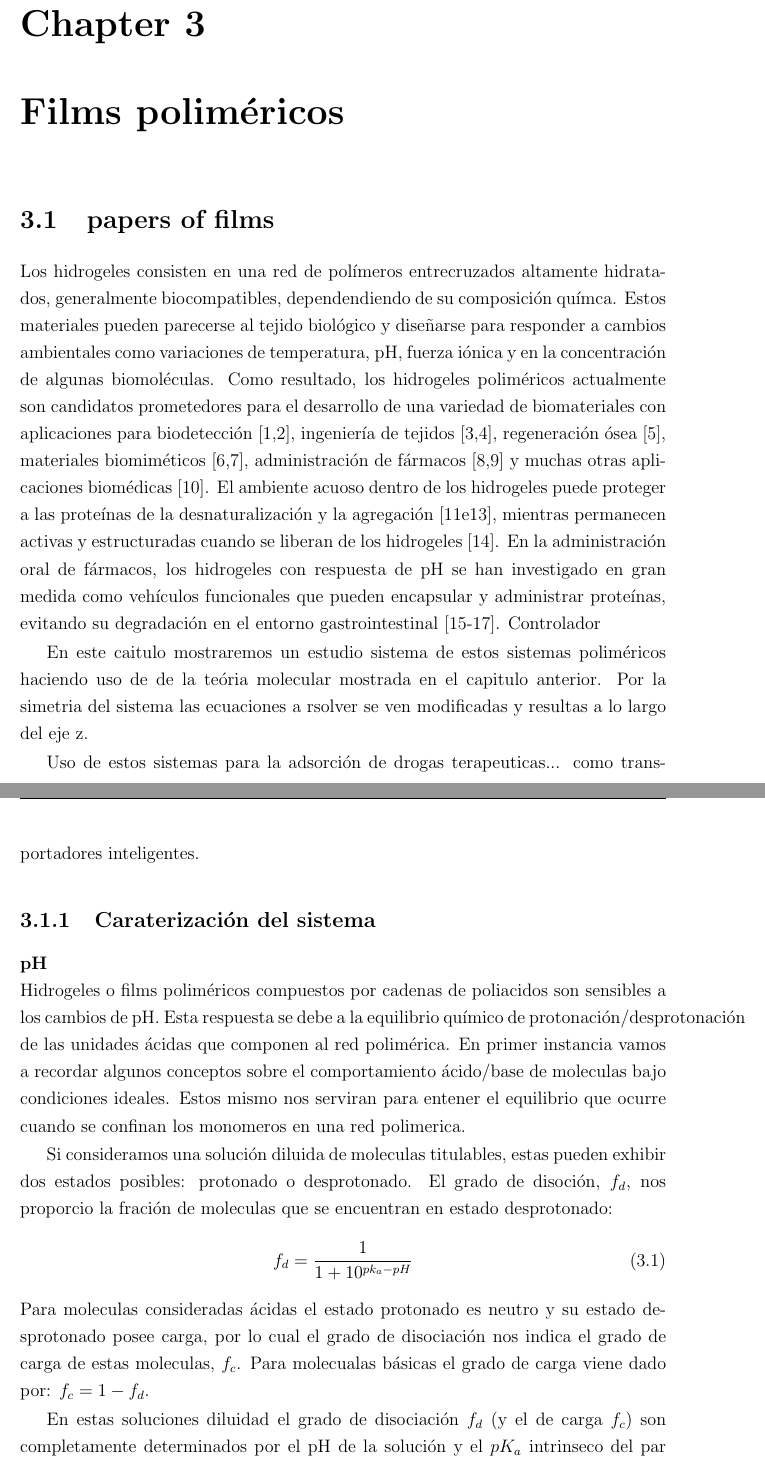
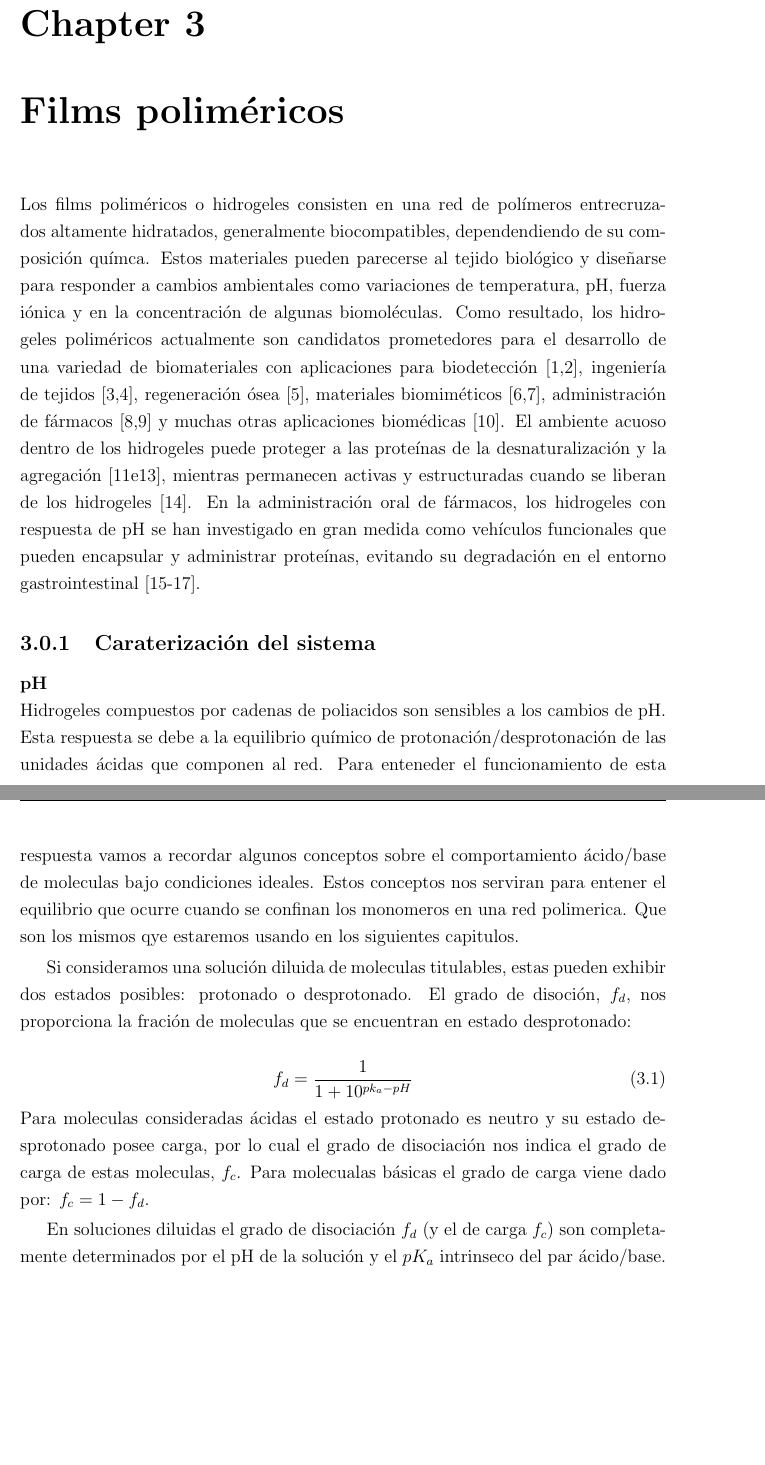
Before and after one commit to nariel-perez/texts, a LaTeX thesis (tesis.tex, which reads Chapters/films.tex): two parts of pages 17 and 18 of 63 before the commit and two parts of pages 17 and 18 of 62 after it, joined at a grey line, cut so that both start at the same text, the shorter picture padded with empty space. Compiled offline with pdfLaTeX.

Commit message:
Add files via upload

```diff
--- a/Chapters/films.tex
+++ b/Chapters/films.tex
@@ -1,34 +1,35 @@
 % Chapter 2
 
-\chapter{Films poliméricos} % Main chapter title
+\chapter{Films polim\'ericos} % Main chapter title
 
 \label{Chapter2} % For referencing the chapter elsewhere, use \ref{Chapter1}
 
-\section{papers of films}
+%\section{papers of films}
 
 
-Los hidrogeles consisten en una red de polímeros entrecruzados altamente hidratados, generalmente biocompatibles, dependendiendo de su composici\'on qu\'imca. Estos materiales pueden parecerse al tejido biológico y diseñarse para responder a cambios ambientales como variaciones de temperatura, pH, fuerza iónica y en la concentración de algunas biomoléculas. Como resultado, los hidrogeles poliméricos actualmente son candidatos prometedores para el desarrollo de una variedad de biomateriales con aplicaciones para biodetección [1,2], ingeniería de tejidos [3,4], regeneración ósea [5], materiales biomiméticos [6,7], administración de fármacos [8,9] y muchas otras aplicaciones biomédicas [10]. El ambiente acuoso dentro de los hidrogeles puede proteger a las proteínas de la desnaturalización y la agregación [11e13], mientras permanecen activas y estructuradas cuando se liberan de los hidrogeles [14]. En la administración oral de fármacos, los hidrogeles con respuesta de pH se han investigado en gran medida como vehículos funcionales que pueden encapsular y administrar proteínas, evitando su degradación en el entorno gastrointestinal [15-17].
-Controlador
+Los films polim\'ericos o hidrogeles  consisten en una red de pol\'imeros entrecruzados altamente hidratados, generalmente biocompatibles, dependendiendo de su composici\'on qu\'imca. Estos materiales pueden parecerse al tejido biol\'ogico y dise\~narse para responder a cambios ambientales como variaciones de temperatura, pH, fuerza i\'onica y en la concentraci\'on de algunas biomol\'eculas. Como resultado, los hidrogeles polim\'ericos actualmente son candidatos prometedores para el desarrollo de una variedad de biomateriales con aplicaciones para biodetección [1,2], ingenier\'ia de tejidos [3,4], regeneraci\'on \'osea [5], materiales biomim\'eticos [6,7], administraci\'on de f\'armacos [8,9] y muchas otras aplicaciones biom\'edicas [10]. El ambiente acuoso dentro de los hidrogeles puede proteger a las prote\'inas de la desnaturalización y la agregaci\'on [11e13], mientras permanecen activas y estructuradas cuando se liberan de los hidrogeles [14]. En la administraci\'on oral de f\'armacos, los hidrogeles con respuesta de pH se han investigado en gran medida como veh\'iculos funcionales que pueden encapsular y administrar prote\'inas, evitando su degradaci\'on en el entorno gastrointestinal [15-17].
 
 
-En este caitulo mostraremos un estudio sistema de estos sistemas polim\'ericos haciendo uso de de la te\'oria molecular mostrada en el capitulo anterior. Por la simetria del sistema las ecuaciones a rsolver se ven modificadas y resultas a lo largo del eje z.
+%En este caitulo mostraremos un estudio  de estos sistemas polim\'ericos haciendo uso de de la te\'oria molecular mostrada en el capitulo anterior.
 
-Uso de estos sistemas para la adsorci\'on de drogas terapeuticas... como transportadores inteligentes.
+
 
 \subsection{Caraterizaci\'on del sistema}
 \textbf{pH} \\
-Hidrogeles o films poliméricos compuestos por cadenas de poliacidos son sensibles a los cambios de pH. Esta respuesta se debe a la equilibrio químico de protonación/desprotonación de las unidades ácidas que componen al red polimérica.
-En primer instancia vamos a recordar algunos conceptos sobre el comportamiento ácido/base de moleculas bajo condiciones ideales.
-Estos mismo nos serviran para entener el equilibrio que ocurre cuando se confinan los monomeros en una red polimerica.
+Hidrogeles  compuestos por cadenas de poliacidos son sensibles a los cambios de pH. Esta respuesta se debe a la equilibrio qu\'imico de protonaci\'on/desprotonaci\'on de las unidades \'acidas que componen al red.
+Para enteneder el funcionamiento de esta respuesta vamos a recordar algunos conceptos sobre el comportamiento \'acido/base de moleculas bajo condiciones ideales.
+Estos conceptos nos serviran para entener el equilibrio que ocurre cuando se confinan los monomeros en una red polimerica. Que son los mismos qye estaremos usando en los siguientes capitulos.
 
-Si consideramos una solución diluida de moleculas titulables, estas pueden exhibir dos estados posibles: protonado o desprotonado. El grado de disoción, $f_d$, nos proporcio la fración de moleculas que se encuentran en estado desprotonado:
+Si consideramos una soluci\'on diluida de moleculas titulables, estas pueden exhibir dos estados posibles: protonado o desprotonado. El grado de disoción, $f_d$, nos proporciona la fraci\'on de moleculas que se encuentran en estado desprotonado:
+
+
+
+
 \begin{equation}
     f_d = \frac{1}{1+10^{pk_a -pH}}
     \label{eq:diso}
 \end{equation}
-Para moleculas consideradas ácidas el estado protonado es neutro y su estado desprotonado posee carga, por lo cual el grado de disociación nos indica el grado de carga de estas moleculas, $f_c$.
-Para molecualas básicas el grado de carga viene dado por: $f_c =1- f_d$.
+Para moleculas consideradas \'acidas el estado protonado es neutro y su estado desprotonado posee carga, por lo cual el grado de disociaci\'on nos indica el grado de carga de estas moleculas, $f_c$.
+Para molecualas b\'asicas el grado de carga viene dado por: $f_c =1- f_d$.
 
-En estas soluciones diluidad el grado de disociación $f_d$ (y el de carga $f_c$) son completamente determinados por el pH de la solución y el $pK_a$ intrinseco del par ácido/base.
-Cuando el pH =$pK_a$ la mitad de los grupos titulables se encuentran en disosiados ($f_d = 0.5$). Para valores de $\pm 1$ coresponden a estados con 90\% y 10\% de disociación respectivamente.
-Es decir, cuando el pH aumenta alrededor del pKa, la transición del 10 al 90 \% de desprotonación ocurre dentro de dos unidades de pH de la solución ideal. A menudo, estas consideraciones de solución ideal se utilizan para estimar el grado de carga de las unidades ácidas dentro de la red de polímeros de hidrogel. Sin embargo, veremos a continuación que el confinamiento de estas unidades en una red polimérica modifica significativamente su comportamiento de protonación.
+En soluciones diluidas el grado de disociación $f_d$ (y el de carga $f_c$) son completamente determinados por el pH de la soluci\'on y el $pK_a$ intrinseco del par \'acido/base.
```
Also changed, not shown: Chapters/films.tex (7 more changed lines).
